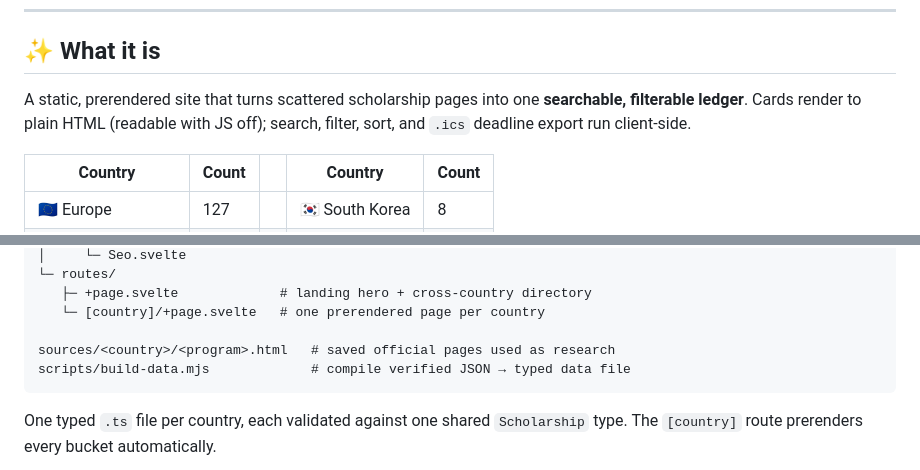
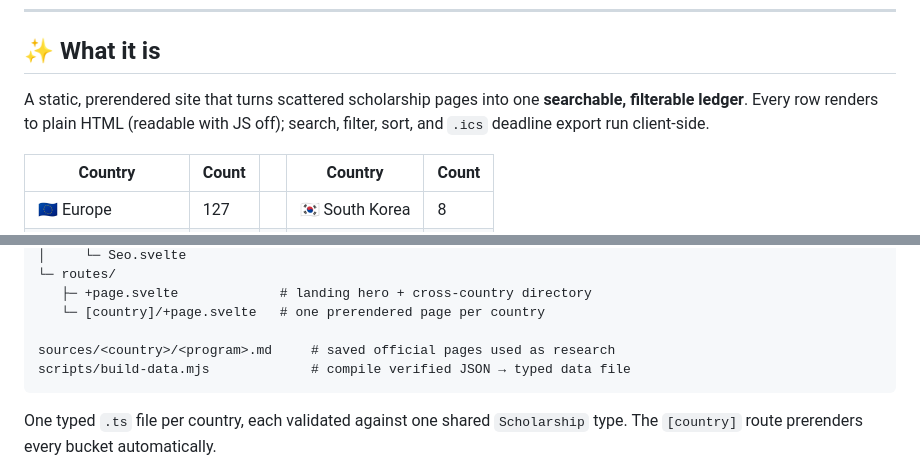
Before and after one commit to AnindyaMajumder/Full-Funded-Masters-Wiki, a Markdown page: README.md, 2 parts joined by grey strips. Drawn GitHub-style.

Commit message:
fix(docs): correct wording in README for clarity and consistency

````diff
--- a/README.md
+++ b/README.md
@@ -19,7 +19,7 @@ Every fact is extracted from the program's **official page** and dated. No aggre
 ## ✨ What it is
 
 A static, prerendered site that turns scattered scholarship pages into one **searchable, filterable ledger**.
-Cards render to plain HTML (readable with JS off); search, filter, sort, and `.ics` deadline export run client‑side.
+Every row renders to plain HTML (readable with JS off); search, filter, sort, and `.ics` deadline export run client‑side.
 
 | Country | Count | | Country | Count |
 |---|---|---|---|---|
@@ -79,7 +79,7 @@ src/
    ├─ +page.svelte             # landing hero + cross-country directory
    └─ [country]/+page.svelte   # one prerendered page per country
 
-sources/<country>/<program>.html   # saved official pages used as research
+sources/<country>/<program>.md     # saved official pages used as research
 scripts/build-data.mjs             # compile verified JSON → typed data file
 ```
 
````
